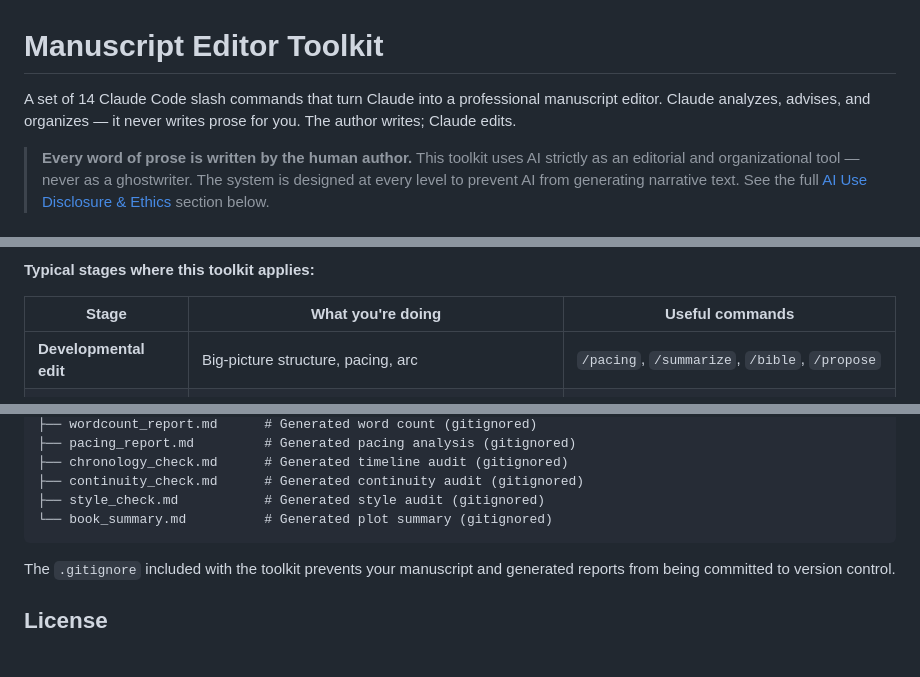
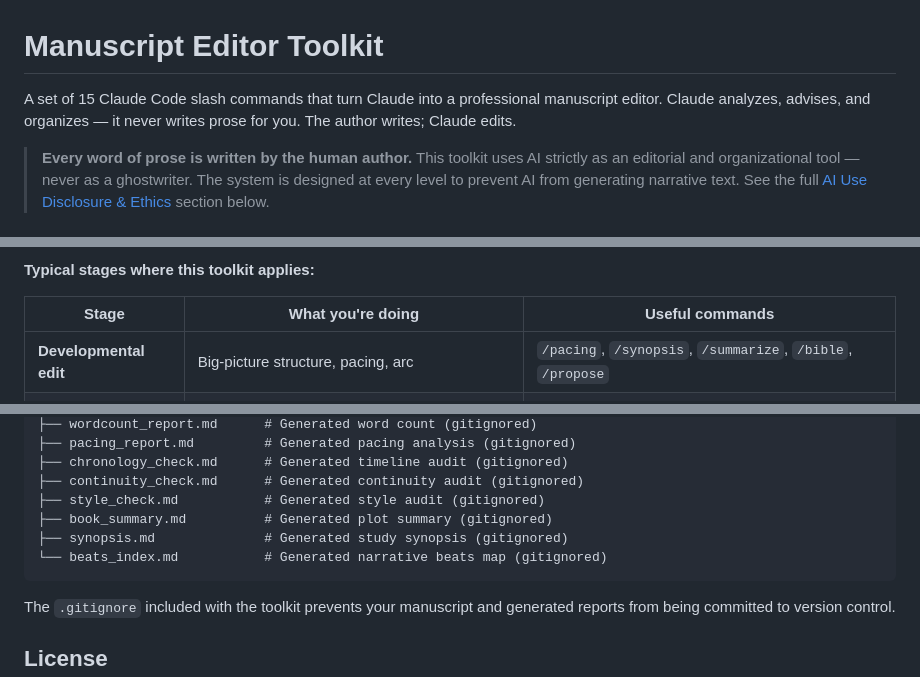
Before and after one commit to NTBooks/manuscript-editor-toolkit, a Markdown page: README.md, 3 parts joined by grey strips. Drawn GitHub-style; blank space fills up the shorter version.

Commit message:
Update README.md to reflect the addition of the synopsis command and its functionality

````diff
--- a/README.md
+++ b/README.md
@@ -1,6 +1,6 @@
 # Manuscript Editor Toolkit
 
-A set of 14 Claude Code slash commands that turn Claude into a professional manuscript editor. Claude analyzes, advises, and organizes — it never writes prose for you. The author writes; Claude edits.
+A set of 15 Claude Code slash commands that turn Claude into a professional manuscript editor. Claude analyzes, advises, and organizes — it never writes prose for you. The author writes; Claude edits.
 
 > **Every word of prose is written by the human author.** This toolkit uses AI strictly as an editorial and organizational tool — never as a ghostwriter. The system is designed at every level to prevent AI from generating narrative text. See the full [AI Use Disclosure & Ethics](#ai-use-disclosure--ethics) section below.
 
@@ -23,7 +23,7 @@ This toolkit is for **revision, not creation**. You need an existing draft — c
 
 | Stage | What you're doing | Useful commands |
 |-------|-------------------|-----------------|
-| **Developmental edit** | Big-picture structure, pacing, arc | `/pacing`, `/summarize`, `/bible`, `/propose` |
+| **Developmental edit** | Big-picture structure, pacing, arc | `/pacing`, `/synopsis`, `/summarize`, `/bible`, `/propose` |
 | **Continuity pass** | Catching contradictions and timeline errors | `/continuity`, `/chronology`, `/scene-guide` |
 | **Line edit prep** | Style consistency, POV discipline, word-level cleanup | `/style-check`, `/head-hopping`, `/find` |
 | **Pre-submission** | Preparing query materials, final word counts | `/query-letter`, `/wordcount`, `/recombine` |
@@ -256,7 +258,9 @@ your-novel-project/
 ├── chronology_check.md      # Generated timeline audit (gitignored)
 ├── continuity_check.md      # Generated continuity audit (gitignored)
 ├── style_check.md           # Generated style audit (gitignored)
-└── book_summary.md          # Generated plot summary (gitignored)
+├── book_summary.md          # Generated plot summary (gitignored)
+├── synopsis.md              # Generated study synopsis (gitignored)
+└── beats_index.md           # Generated narrative beats map (gitignored)
 ```
 
 The `.gitignore` included with the toolkit prevents your manuscript and generated reports from being committed to version control.
````
Also changed, not shown: other parts of README.md (+2 -0 lines), .claude/commands/synopsis.md (+1 -1 lines), CLAUDE.md (+2 -2 lines).
